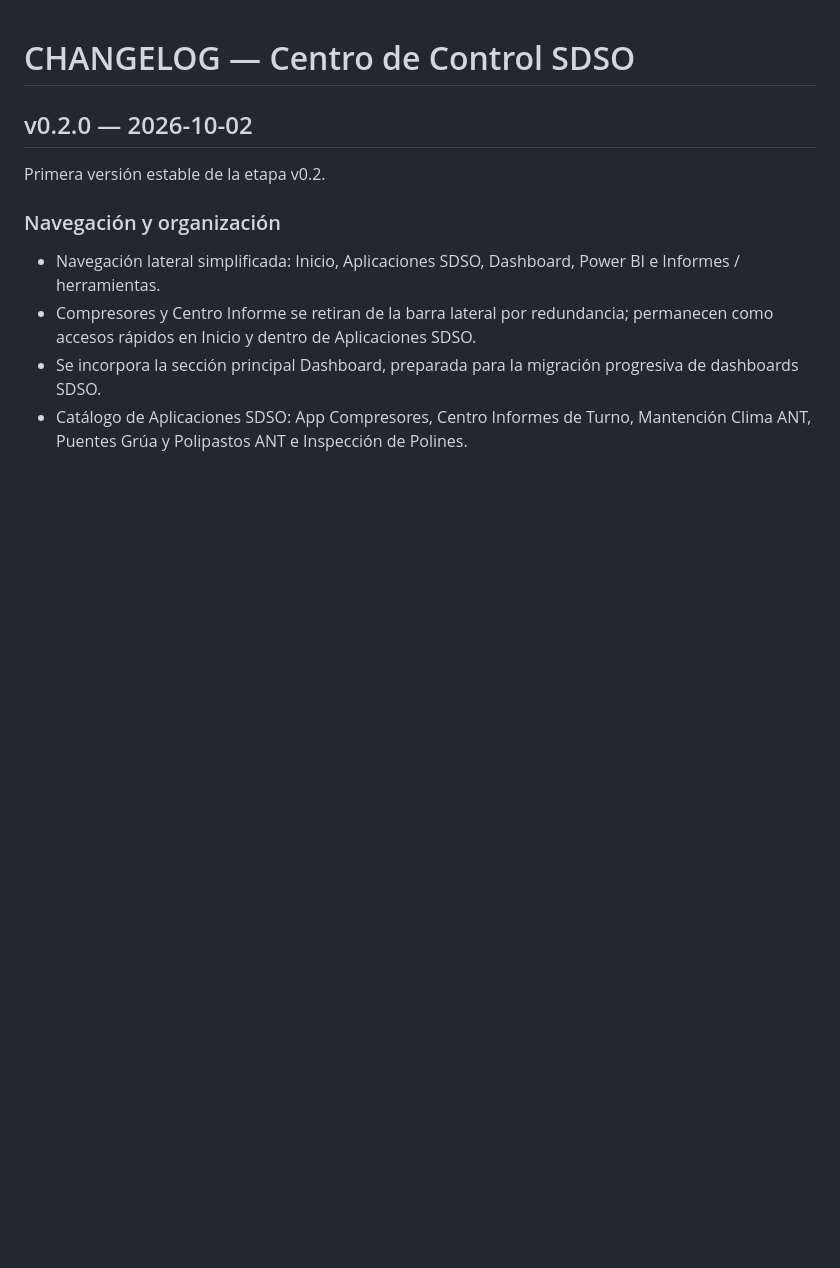
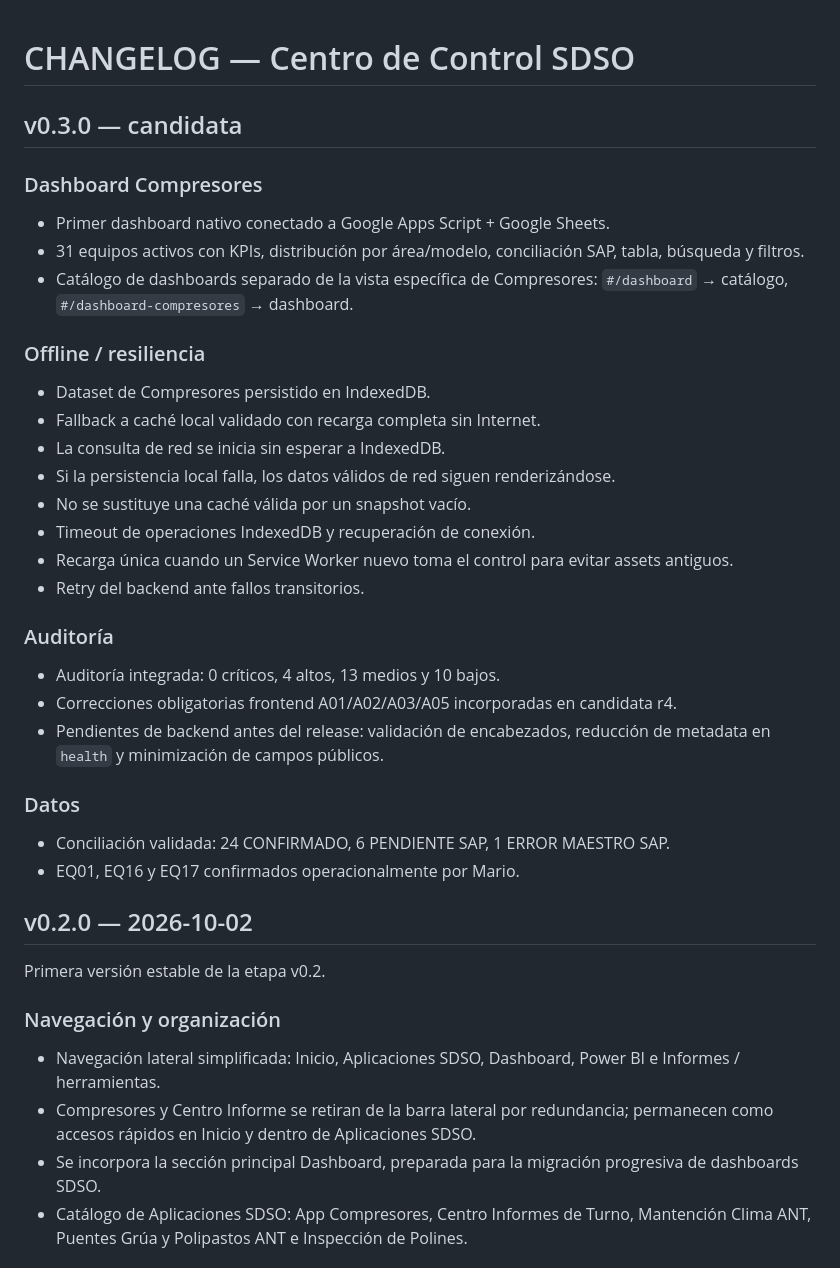
Before and after one commit to apps-mtto-ant/centro-control-sdso, a Markdown page: CHANGELOG.md, the part around the change. Drawn GitHub-style; blank space fills up the shorter version.

Commit message:
docs v0.3: registrar candidata y auditoría

```diff
--- a/CHANGELOG.md
+++ b/CHANGELOG.md
@@ -1,4 +1,30 @@
 # CHANGELOG — Centro de Control SDSO
+
+## v0.3.0 — candidata
+
+### Dashboard Compresores
+- Primer dashboard nativo conectado a Google Apps Script + Google Sheets.
+- 31 equipos activos con KPIs, distribución por área/modelo, conciliación SAP, tabla, búsqueda y filtros.
+- Catálogo de dashboards separado de la vista específica de Compresores: `#/dashboard` → catálogo, `#/dashboard-compresores` → dashboard.
+
+### Offline / resiliencia
+- Dataset de Compresores persistido en IndexedDB.
+- Fallback a caché local validado con recarga completa sin Internet.
+- La consulta de red se inicia sin esperar a IndexedDB.
+- Si la persistencia local falla, los datos válidos de red siguen renderizándose.
+- No se sustituye una caché válida por un snapshot vacío.
+- Timeout de operaciones IndexedDB y recuperación de conexión.
+- Recarga única cuando un Service Worker nuevo toma el control para evitar assets antiguos.
+- Retry del backend ante fallos transitorios.
+
+### Auditoría
+- Auditoría integrada: 0 críticos, 4 altos, 13 medios y 10 bajos.
+- Correcciones obligatorias frontend A01/A02/A03/A05 incorporadas en candidata r4.
+- Pendientes de backend antes del release: validación de encabezados, reducción de metadata en `health` y minimización de campos públicos.
+
+### Datos
+- Conciliación validada: 24 CONFIRMADO, 6 PENDIENTE SAP, 1 ERROR MAESTRO SAP.
+- EQ01, EQ16 y EQ17 confirmados operacionalmente por Mario.
 
 ## v0.2.0 — 2026-10-02
 
```
